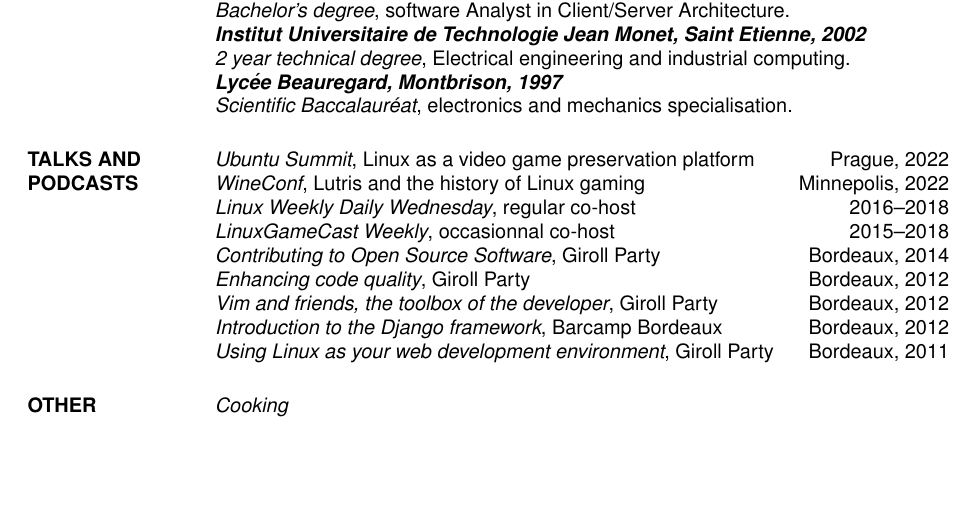
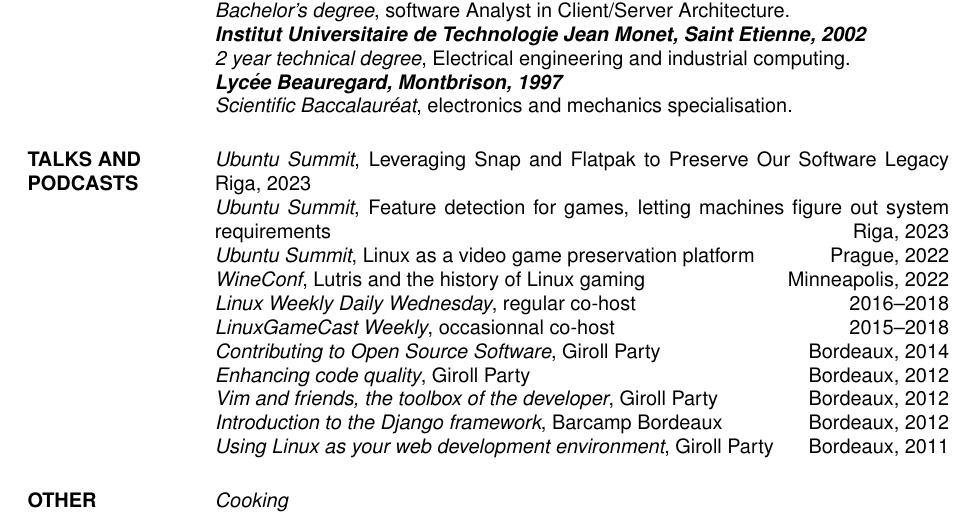
Before and after one commit to strycore/resume, a LaTeX CV (res9a.tex): part of page 3 of 3, cut so that both start at the same text, the shorter picture padded with empty space. Compiled offline with pdfLaTeX.

Commit message:
Add Ubuntu Summit 2023

```diff
--- a/res9a.tex
+++ b/res9a.tex
@@ -162,8 +162,10 @@
 Scientific Baccalaur\'{e}at}, electronics and mechanics specialisation.
 
 \section{TALKS AND PODCASTS}
+    {\sl Ubuntu Summit}, Leveraging Snap and Flatpak to Preserve Our Software Legacy \hfill Riga, 2023 \\
+    {\sl Ubuntu Summit}, Feature detection for games, letting machines figure out system requirements \hfill Riga, 2023 \\
     {\sl Ubuntu Summit}, Linux as a video game preservation platform \hfill Prague, 2022 \\
-    {\sl WineConf}, Lutris and the history of Linux gaming \hfill Minnepolis, 2022  \\
+    {\sl WineConf}, Lutris and the history of Linux gaming \hfill Minneapolis, 2022  \\
     {\sl Linux Weekly Daily Wednesday}, regular co-host \hfill 2016--2018 \\
     {\sl LinuxGameCast Weekly}, occasionnal co-host \hfill 2015--2018 \\
     {\sl Contributing to Open Source Software},  Giroll Party \hfill Bordeaux, 2014 \\
```
